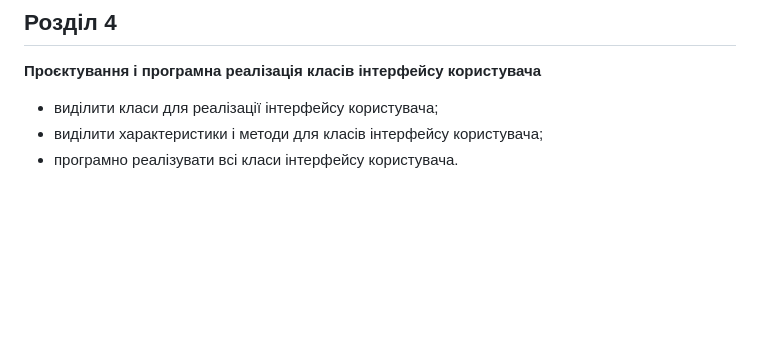
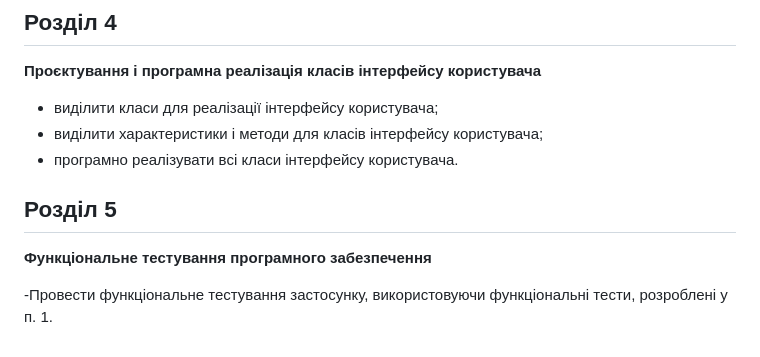
Before and after one commit to rusgord/Course-Work, a Markdown page: README.md, the part around the change. Drawn GitHub-style; blank space fills up the shorter version.

Commit message:
Update README.md 5 розділ

```diff
--- a/README.md
+++ b/README.md
@@ -36,3 +36,8 @@
 - виділити класи для реалізації інтерфейсу користувача;
 - виділити характеристики і методи для класів інтерфейсу користувача;
 - програмно реалізувати всі класи інтерфейсу користувача.
+
+## Розділ 5
+**Функціональне тестування програмного забезпечення**
+
+-Провести функціональне тестування застосунку, використовуючи функціональні тести, розроблені у п. 1.
```
